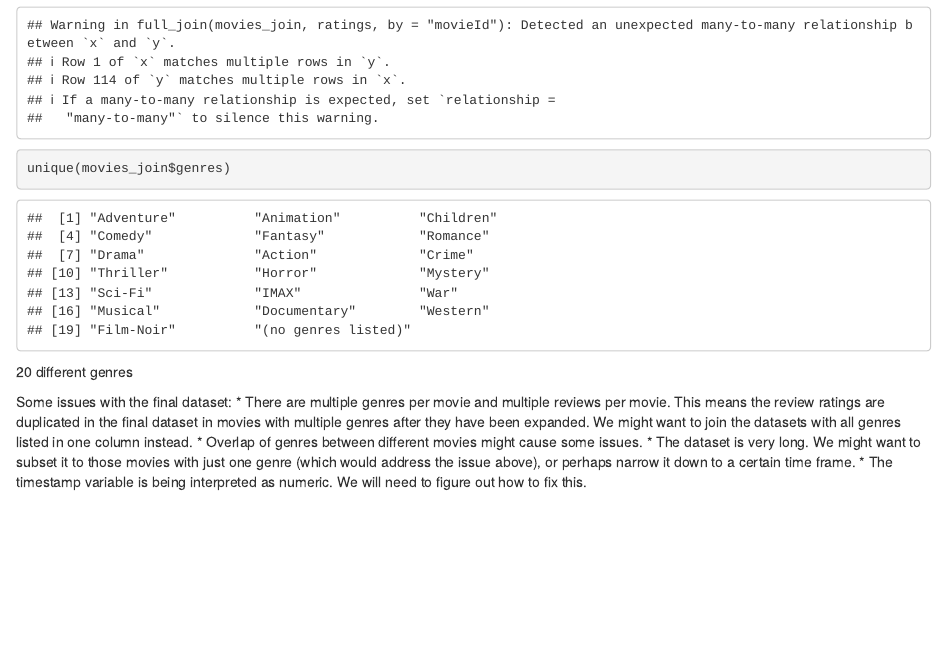
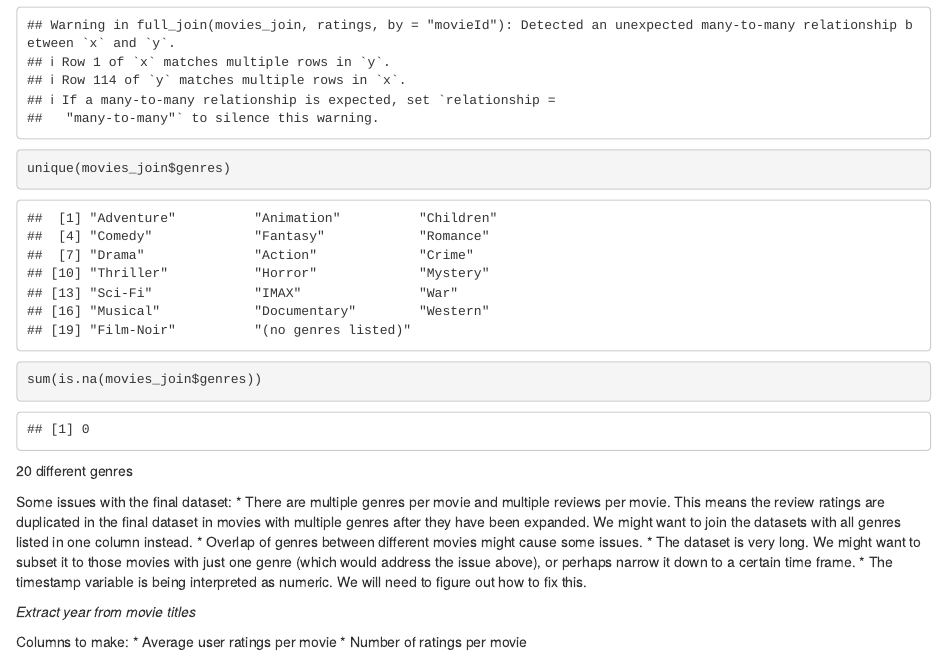
Before and after one commit to jmcmorrow/DATS6101_Group5_Project1, an R Markdown document (R Codes/IMDB_Movie_Dataset/Movie Ratings Group Project.Rmd): the page in a window 1100 px wide, from 2310 px down. Rendered offline with R 4.5, knitr and Pandoc, with nearby package versions.

Commit message:
Update Movie Ratings Group Project.Rmd

````diff
--- a/R Codes/IMDB_Movie_Dataset/Movie Ratings Group Project.Rmd
+++ b/R Codes/IMDB_Movie_Dataset/Movie Ratings Group Project.Rmd
@@ -41,6 +41,7 @@ data <- full_join(movies_join, ratings, by = "movieId")
 
 ```{r}
 unique(movies_join$genres)
+sum(is.na(movies_join$genres))
 ```
 
 20 different genres
@@ -50,3 +51,9 @@ Some issues with the final dataset:
 * Overlap of genres between different movies might cause some issues.
 * The dataset is very long. We might want to subset it to those movies with just one genre (which would address the issue above), or perhaps narrow it down to a certain time frame.
 * The timestamp variable is being interpreted as numeric. We will need to figure out how to fix this.
+
+*Extract year from movie titles*
+
+Columns to make:
+* Average user ratings per movie
+* Number of ratings per movie
````
